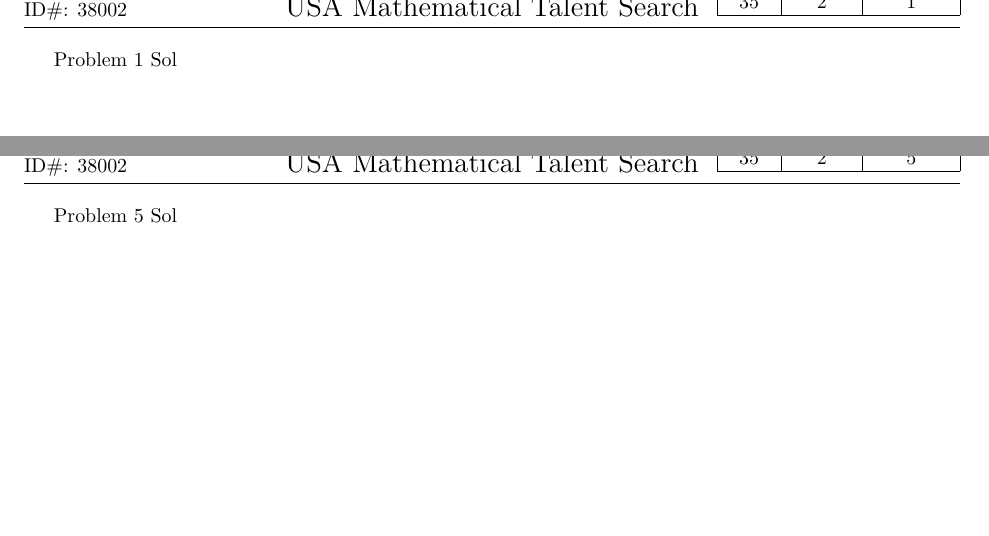
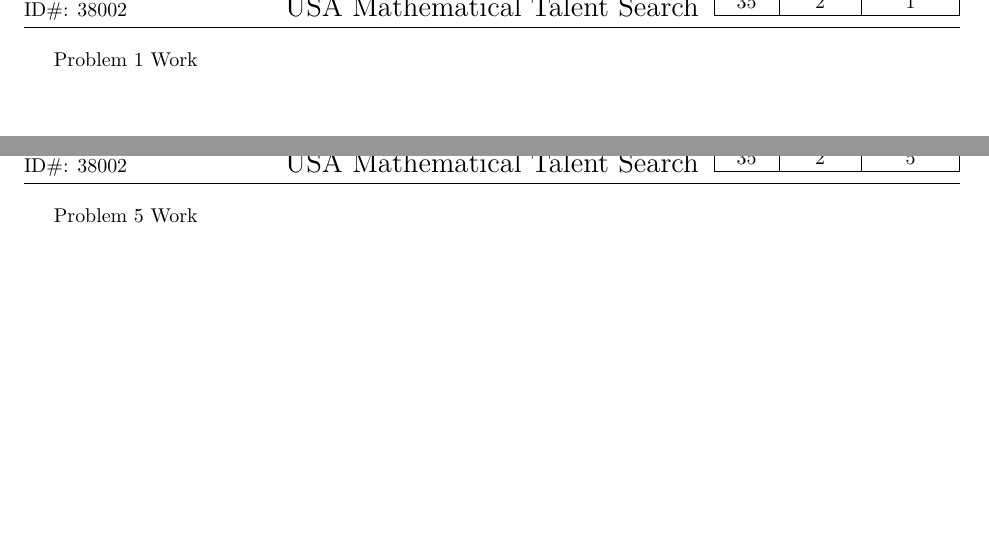
Before and after one commit to junikimm717/USAMTS-Round-35, a LaTeX document (round2/round2.tex, which reads usamts.cls): two parts of pages 1 and 5 of 5, joined at a grey line, cut so that both start at the same text. Compiled offline with XeLaTeX.

Commit message:
Stylistic font changes

```diff
--- a/round2/round2.tex
+++ b/round2/round2.tex
@@ -7,7 +7,13 @@
 \usamtsround{2}
 
 \begin{document}
-\begin{solution}{1}
-Problem 1 Sol
+
+%%%%%%%%%%%%%%%%%%%%%%%%%%%%%%%%%%%%%
+%%%%%%%%%%                 %%%%%%%%%%
+%%%%%%%%%%    Problem 1    %%%%%%%%%%
+%%%%%%%%%%                 %%%%%%%%%%
+%%%%%%%%%%%%%%%%%%%%%%%%%%%%%%%%%%%%%
+\begin{solution}
+Problem 1 Work
 \end{solution}
 
@@ -24,7 +48,12 @@ Problem 4 Sol
 \end{solution}
 
-\begin{solution}{5}
-Problem 5 Sol
+%%%%%%%%%%%%%%%%%%%%%%%%%%%%%%%%%%%%%
+%%%%%%%%%%                 %%%%%%%%%%
+%%%%%%%%%%    Problem 5    %%%%%%%%%%
+%%%%%%%%%%                 %%%%%%%%%%
+%%%%%%%%%%%%%%%%%%%%%%%%%%%%%%%%%%%%%
+\begin{solution}
+Problem 5 Work
 \end{solution}
 
 \end{document}
--- a/usamts.cls
+++ b/usamts.cls
@@ -6,8 +6,16 @@
 \ProcessOptions\relax
 \LoadClass{article}
 
+\usepackage[T1]{fontenc}
 \usepackage[utf8]{inputenc}
 \usepackage[english]{babel}
+
+\usepackage{Alegreya}
+\usepackage{ebgaramond-maths}
+\usepackage{lmodern}
+
+\DeclareRobustCommand\Alegreya{\fontfamily{Alegreya-LF}\selectfont}
+\DeclareRobustCommand\AlegreyaMedium{\fontfamily{Alegreya-LF}\fontseries{sb}\fontshape{n}\selectfont}
 
 \newcounter{qnumber}
 
@@ -17,8 +25,6 @@
 \usepackage{amsmath,amssymb,amsthm}
 \usepackage[pdftex]{graphicx}
 
-\usepackage{mathptmx}
-\usepackage{lmodern}
 
 %% Student and Year/Round data
 \newcommand{\realname}[1]{\newcommand{\printrealname}{#1}}
@@ -36,21 +42,28 @@
 \setlength{\textwidth}{6.5in}
 \setlength{\headwidth}{6.5in}
 \setlength{\textheight}{8in}
-\lhead{Student: \printrealname\ \\Username: \printusername\ \\ID\#: \printusamtsid}
-\chead{\Large USA Mathematical Talent Search}
-\rhead{\begin{tabular}[b]{|c|c|c|}\hline Year&Round&Problem\\\hline\printyear & \printround
+\lhead{\Alegreya Student: \printrealname\ \\Username: \printusername\ \\ID\#: \printusamtsid}
+\chead{\Alegreya\Large USA Mathematical Talent Search}
+\rhead{\Alegreya\begin{tabular}[b]{|c|c|c|}\hline Year&Round&Problem\\\hline\printyear & \printround
    &\theqnumber\\\hline\end{tabular}}
 \lfoot{}
 \cfoot{}
-\rfoot{Page \thepage\ of Problem \theqnumber}
+\rfoot{\Alegreya Page \thepage\ of Problem \theqnumber}
 \renewcommand{\headrulewidth}{0.5pt}
 \renewcommand{\footrulewidth}{0.3pt}
 \setlength{\textwidth}{6.5in}
 
 %% Print solutions
-\newenvironment{solution}[1]{\setcounter{qnumber}{#1}\setcounter{page}{1}}{\eject}
+\newenvironment{solution}{
+\stepcounter{qnumber}
+%\setcounter{qnumber}{#1}
+\setcounter{page}{1}
+\setcounter{equation}0
+}{\eject}
 
 \renewcommand{\qedsymbol}{$\blacksquare$}
+\renewcommand{\qed}{\hfill$\blacksquare$}
+
 \newcommand{\NN}{\mathbb{N}}
 \newcommand{\ZZ}{\mathbb{Z}}
 \newcommand{\QQ}{\mathbb{Q}}
@@ -66,3 +79,7 @@
 
 \newtheorem{claim}{Claim}[qnumber]
 \numberwithin{equation}{qnumber}
+
+\PassOptionsToPackage{usenames,svgnames,dvipsnames,table}{xcolor}
+\usepackage{xcolor}
+\usepackage[colorlinks=true,pdfusetitle,pagebackref]{hyperref}
```
Also changed, not shown: round1/round1.tex (+16 -14 lines), round3/round3.tex (+39 -10 lines), round2/round2.tex (30 more changed lines).
